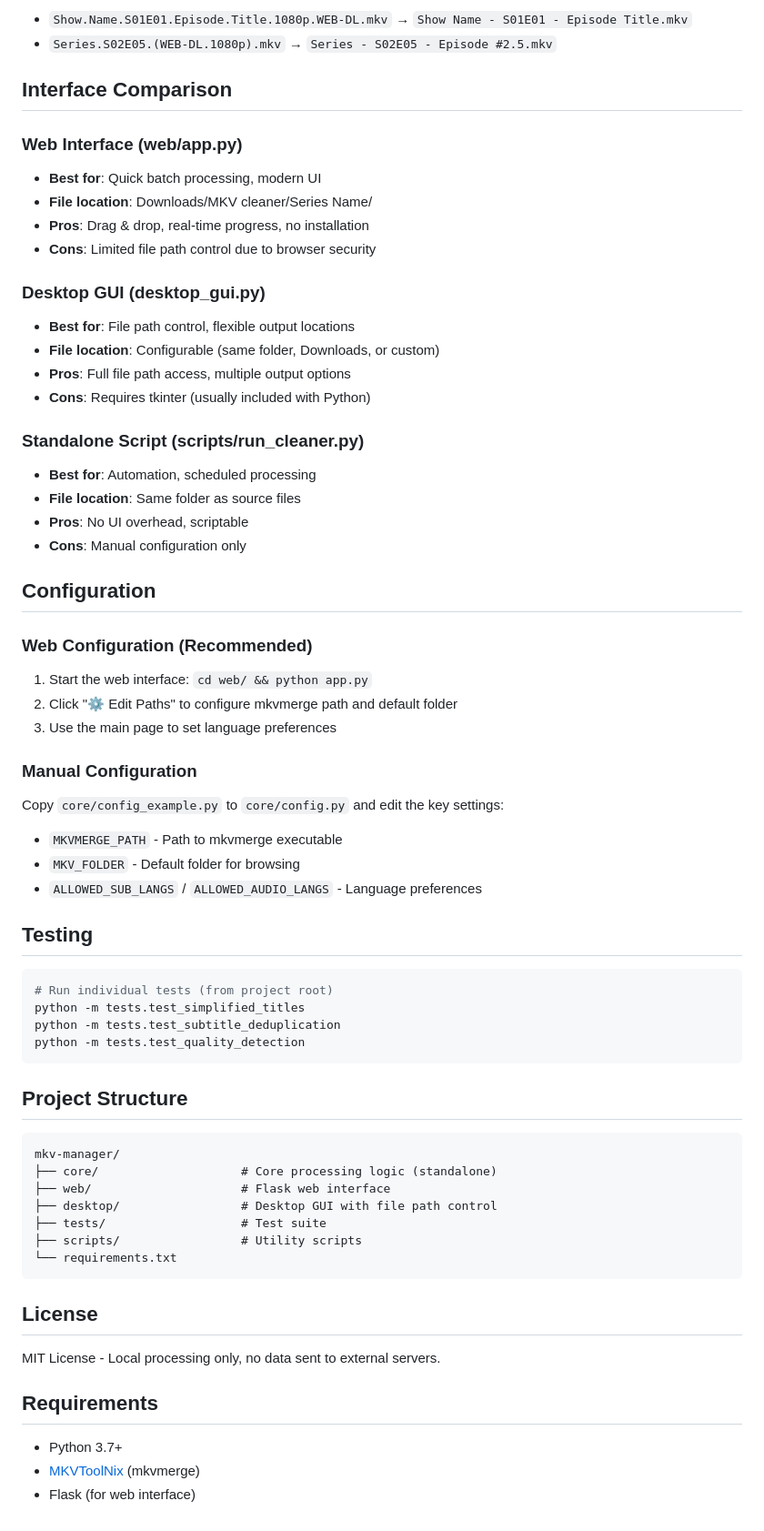
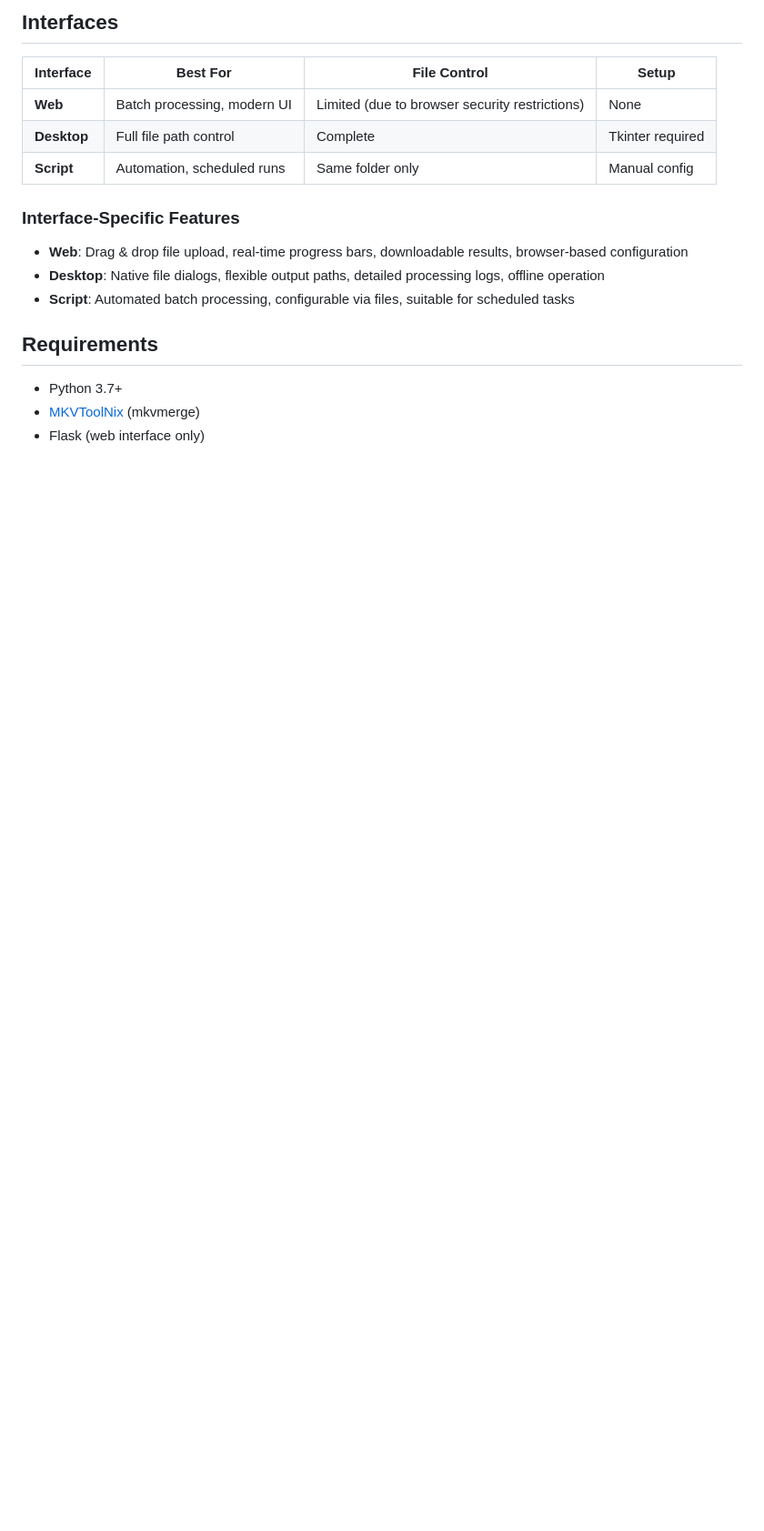
Before and after one commit to Anni-065/mkv-manager, a Markdown page: README.md, the part around the change printed below. Shown: that part at 91% size. Drawn GitHub-style; blank space fills up the shorter version.

````diff
--- a/README.md
+++ b/README.md
@@ -87,73 +82,20 @@ filter_and_remux("path/to/video.mkv")
 
-- `Show.Name.S01E01.Episode.Title.1080p.WEB-DL.mkv` → `Show Name - S01E01 - Episode Title.mkv`
-- `Series.S02E05.(WEB-DL.1080p).mkv` → `Series - S02E05 - Episode #2.5.mkv`
+## Interfaces
 
-## Interface Comparison
+| Interface   | Best For                    | File Control                                   | Setup            |
+| ----------- | --------------------------- | ---------------------------------------------- | ---------------- |
+| **Web**     | Batch processing, modern UI | Limited (due to browser security restrictions) | None             |
+| **Desktop** | Full file path control      | Complete                                       | Tkinter required |
+| **Script**  | Automation, scheduled runs  | Same folder only                               | Manual config    |
 
-### Web Interface (web/app.py)
+### Interface-Specific Features
 
-- **Best for**: Quick batch processing, modern UI
-- **File location**: Downloads/MKV cleaner/Series Name/
-- **Pros**: Drag & drop, real-time progress, no installation
-- **Cons**: Limited file path control due to browser security
-
-### Desktop GUI (desktop_gui.py)
-
-- **Best for**: File path control, flexible output locations
-- **File location**: Configurable (same folder, Downloads, or custom)
-- **Pros**: Full file path access, multiple output options
-- **Cons**: Requires tkinter (usually included with Python)
-
-### Standalone Script (scripts/run_cleaner.py)
-
-- **Best for**: Automation, scheduled processing
-- **File location**: Same folder as source files
-- **Pros**: No UI overhead, scriptable
-- **Cons**: Manual configuration only
-
-## Configuration
-
-### Web Configuration (Recommended)
-
-1. Start the web interface: `cd web/ && python app.py`
-2. Click "⚙️ Edit Paths" to configure mkvmerge path and default folder
-3. Use the main page to set language preferences
-
-### Manual Configuration
-
-Copy `core/config_example.py` to `core/config.py` and edit the key settings:
-
-- `MKVMERGE_PATH` - Path to mkvmerge executable
-- `MKV_FOLDER` - Default folder for browsing
-- `ALLOWED_SUB_LANGS` / `ALLOWED_AUDIO_LANGS` - Language preferences
-
-## Testing
-
-```bash
-# Run individual tests (from project root)
-python -m tests.test_simplified_titles
-python -m tests.test_subtitle_deduplication
-python -m tests.test_quality_detection
-```
-
-## Project Structure
-
-```
-mkv-manager/
-├── core/                    # Core processing logic (standalone)
-├── web/                     # Flask web interface
-├── desktop/                 # Desktop GUI with file path control
-├── tests/                   # Test suite
-├── scripts/                 # Utility scripts
-└── requirements.txt
-```
-
-## License
-
-MIT License - Local processing only, no data sent to external servers.
+- **Web**: Drag & drop file upload, real-time progress bars, downloadable results, browser-based configuration
+- **Desktop**: Native file dialogs, flexible output paths, detailed processing logs, offline operation
+- **Script**: Automated batch processing, configurable via files, suitable for scheduled tasks
 
 ## Requirements
 
 - Python 3.7+
 - [MKVToolNix](https://mkvtoolnix.download/) (mkvmerge)
-- Flask (for web interface)
+- Flask (web interface only)
````
Also changed, not shown: other parts of README.md (+42 -47 lines).
